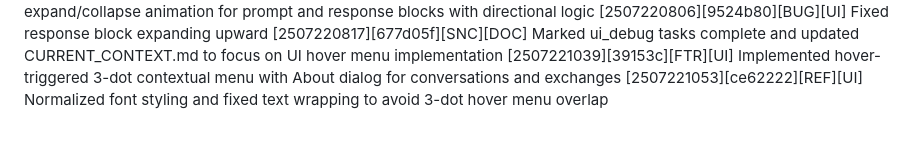
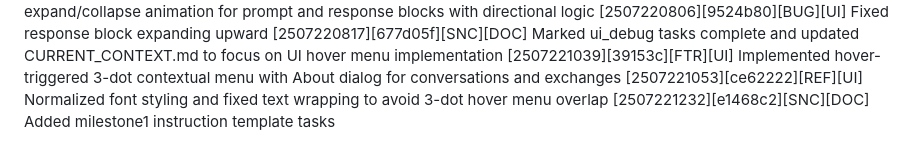
Before and after one commit to cohinteractive/cologv3-app-java, a Markdown page: CODEXLOG_CURRENT.md, the part around the change. Drawn GitHub-style.

Commit message:
Log addition of LLM instruction template tasks

```diff
--- a/CODEXLOG_CURRENT.md
+++ b/CODEXLOG_CURRENT.md
@@ -101,3 +101,4 @@ This file records all Codex-generated changes and implementations in this projec
 [2507220817][677d05f][SNC][DOC] Marked ui_debug tasks complete and updated CURRENT_CONTEXT.md to focus on UI hover menu implementation
 [2507221039][39153c][FTR][UI] Implemented hover-triggered 3-dot contextual menu with About dialog for conversations and exchanges
 [2507221053][ce62222][REF][UI] Normalized font styling and fixed text wrapping to avoid 3-dot hover menu overlap
+[2507221232][e1468c2][SNC][DOC] Added milestone1 instruction template tasks
```
Also changed, not shown: tasks/milestone1/TASKS_specify_llm_instruction_templates.md (added, +25 -0 lines).
